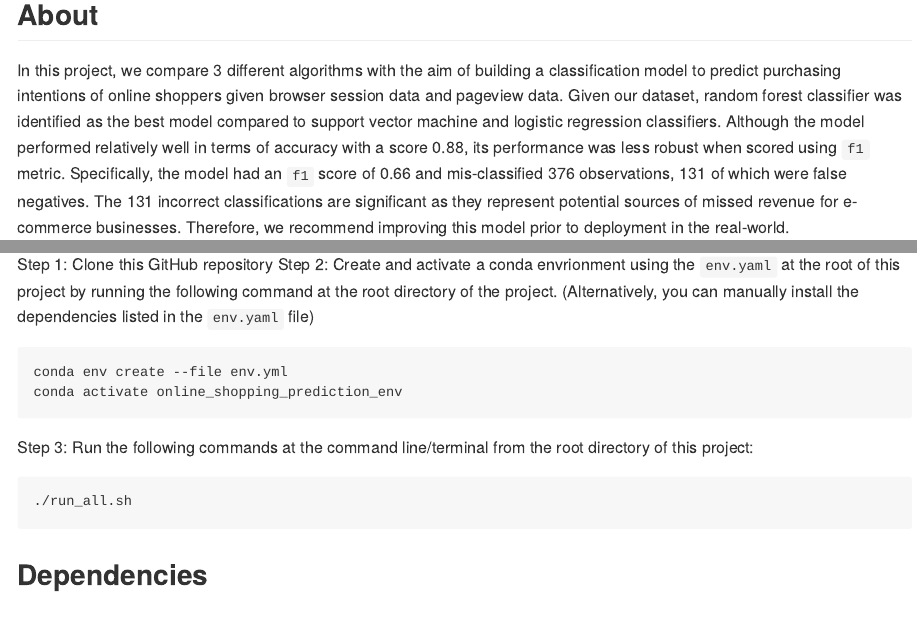
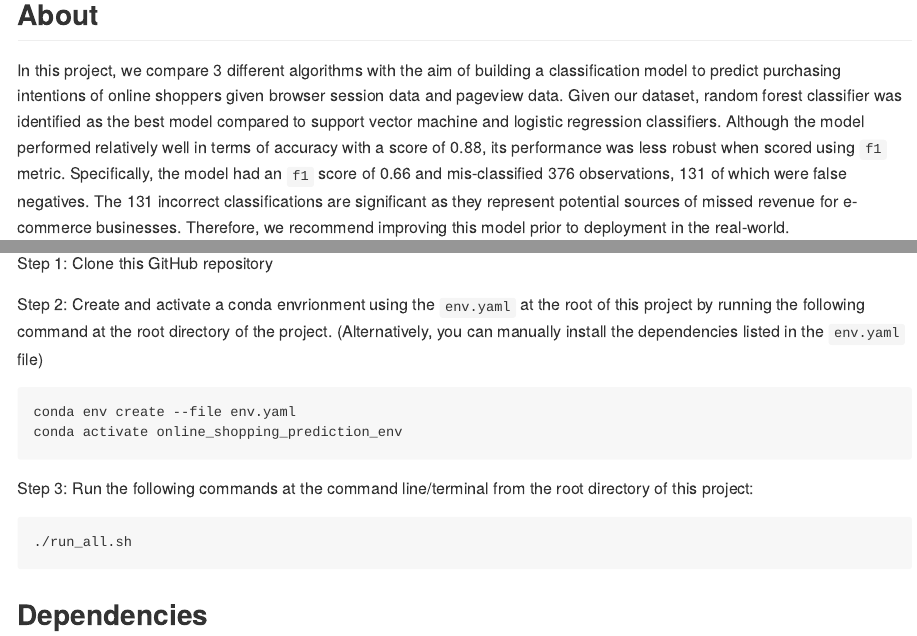
Before and after one commit to UBC-MDS/DSCI_522_group_31, an R Markdown document (README.Rmd): the page in a window 1100 px wide, from 200 px down, and a second part further down, joined at a grey line. The pictures show the output file README.md that the author committed with the source, drawn offline in the style of GitHub.

Commit message:
Fix typos in README and report

````diff
--- a/README.Rmd
+++ b/README.Rmd
@@ -9,7 +9,7 @@ bibliography: docs/online_purchasing_intention_refs.bib
 A data analysis project aiming to predict purchasing intentions of online shoppers.
 
 ## About
-In this project, we compare 3 different algorithms with the aim of building a classification model to predict purchasing intentions of online shoppers given browser session data and pageview data. Given our dataset, random forest classifier was identified as the best model compared to support vector machine and logistic regression classifiers. Although the model performed relatively well in terms of accuracy with a score 0.88, its performance was less robust when scored using `f1` metric. Specifically, the model had an `f1` score of 0.66 and mis-classified 376 observations, 131 of which were false negatives. The 131 incorrect classifications are significant as they represent potential sources of missed revenue for e-commerce businesses. Therefore, we recommend improving this model prior to deployment in the real-world.
+In this project, we compare 3 different algorithms with the aim of building a classification model to predict purchasing intentions of online shoppers given browser session data and pageview data. Given our dataset, random forest classifier was identified as the best model compared to support vector machine and logistic regression classifiers. Although the model performed relatively well in terms of accuracy with a score of 0.88, its performance was less robust when scored using `f1` metric. Specifically, the model had an `f1` score of 0.66 and mis-classified 376 observations, 131 of which were false negatives. The 131 incorrect classifications are significant as they represent potential sources of missed revenue for e-commerce businesses. Therefore, we recommend improving this model prior to deployment in the real-world.
 
 The data set used in this project is the "Online Shoppers Purchasing Intention" dataset provided by the [GÃ¶zalan Group](http://www.gozalangroup.com.tr/) and used by Sakar, OC et al. in their 2018 analysis publsihed in [Neural Computing and Applications](https://link.springer.com/article/10.1007/s00521-018-3523-0)[@Sakar2019]. The data set was sourced from UCI's Machine Learning Repository [@Dua:2019] at this [link](https://archive.ics.uci.edu/ml/datasets/Online+Shoppers+Purchasing+Intention+Dataset). The specific file used for the analysis found [here](https://archive.ics.uci.edu/ml/machine-learning-databases/00468/online_shoppers_intention.csv). Each row in the data set contains pageview and session information belonging to a different visitor that browsed [Columbia](https://www.columbia.com.tr), an online e-commerce platform based in Turkey. Each row also contains the target class `REVENUE`, a boolean flag indicating whether that user session contributed to revenue or not. Pageview data includes the type of pages that the visitor browsed to and the duration spent on each page. Session information includes visitor-identifying data such as browser information, operating system information as well visitor location and type.
 
@@ -21,10 +21,11 @@ The final report can be found [here](/reports/report.md)
 To replicate this analysis, please follow these steps:
 
 Step 1: Clone this GitHub repository
+
 Step 2: Create and activate a conda envrionment using the `env.yaml` at the root of this project by running the following command at the root directory of the project. (Alternatively, you can manually install the dependencies listed in the `env.yaml` file)
 
 ```bash
-conda env create --file env.yml
+conda env create --file env.yaml
 conda activate online_shopping_prediction_env
 ```
 
````
Also changed, not shown: reports/report.Rmd (+2 -2 lines), README.md, reports/report.md.
